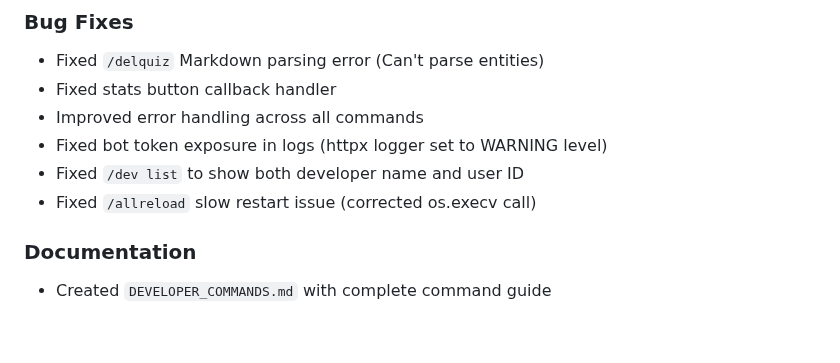
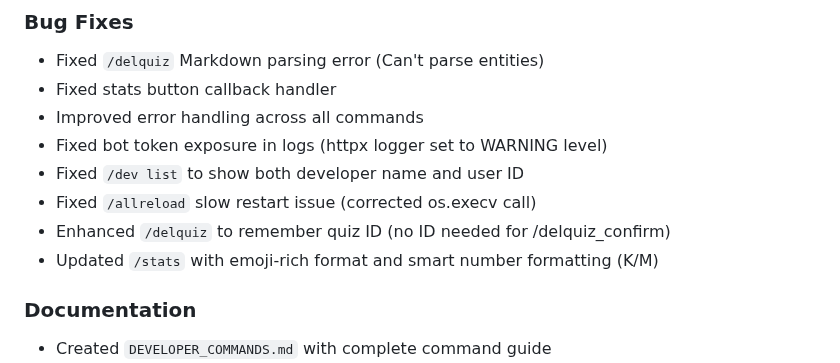
Before and after one commit to ownermood2/MissQuiz, a Markdown page: replit.md, the part around the change. Drawn GitHub-style; blank space fills up the shorter version.

Commit message:
Enhance quiz deletion and display bot statistics in a new format
Fixes httpx logger exposure, improves `/dev list` output, optimizes `/allreload`, simplifies `/delquiz` confirmation, and redesigns the `/stats` command with emoji and number formatting.

Replit-Commit-Author: Agent
Replit-Commit-Session-Id: 61003919-c74d-4273-a2cc-c21c6d551b73
Replit-Commit-Checkpoint-Type: full_checkpoint
Replit-Commit-Screenshot-Url: https://storage.googleapis.com/screenshot-production-us-central1/856ff206-c56a-4b29-b1b6-bcf4d63ae3af/61003919-c74d-4273-a2cc-c21c6d551b73/aGNyozY

```diff
--- a/replit.md
+++ b/replit.md
@@ -148,6 +148,8 @@ The architecture supports future integration with database systems (Drizzle ORM
 - Fixed bot token exposure in logs (httpx logger set to WARNING level)
 - Fixed `/dev list` to show both developer name and user ID
 - Fixed `/allreload` slow restart issue (corrected os.execv call)
+- Enhanced `/delquiz` to remember quiz ID (no ID needed for /delquiz_confirm)
+- Updated `/stats` with emoji-rich format and smart number formatting (K/M)
 
 ### Documentation
 - Created `DEVELOPER_COMMANDS.md` with complete command guide
```
